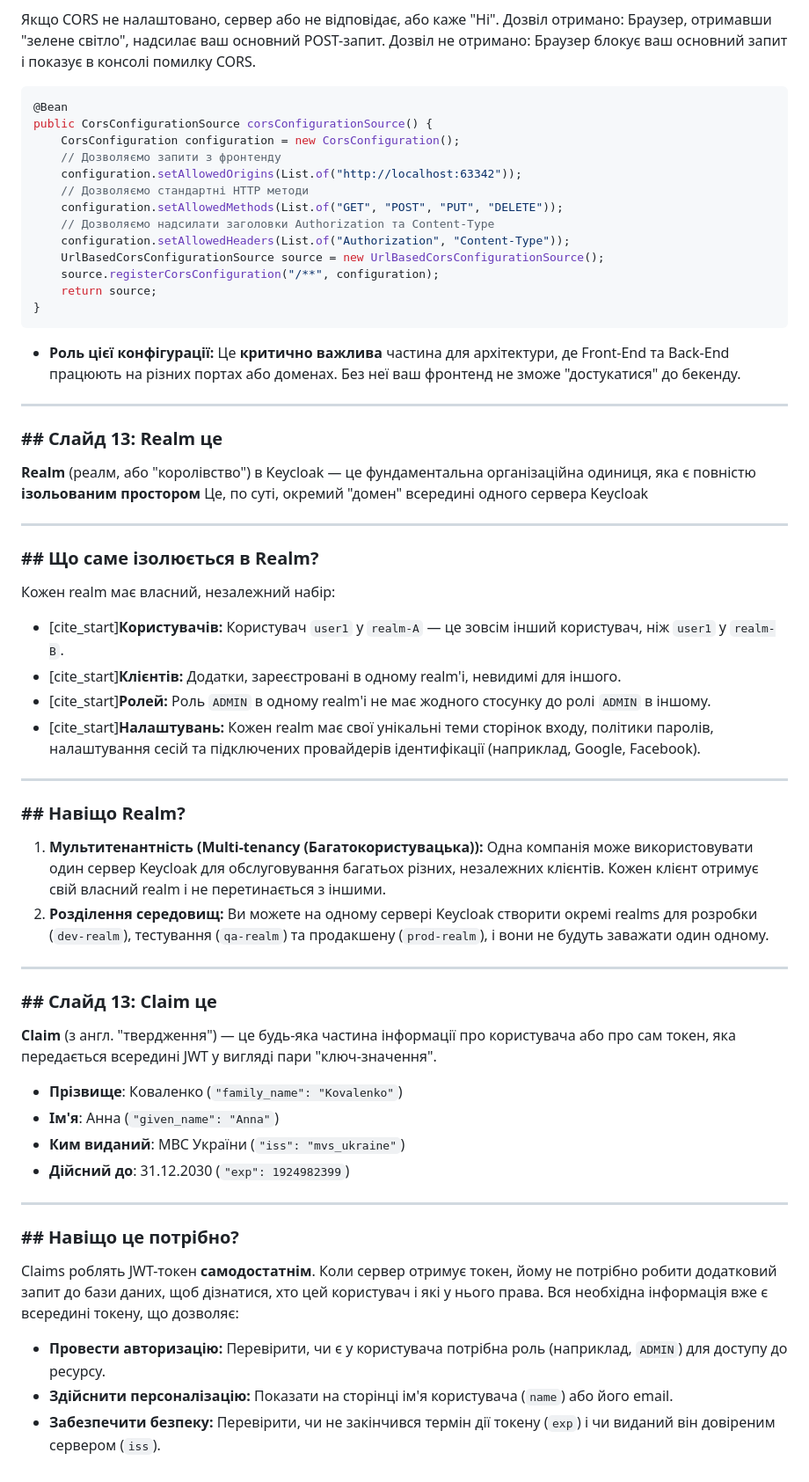
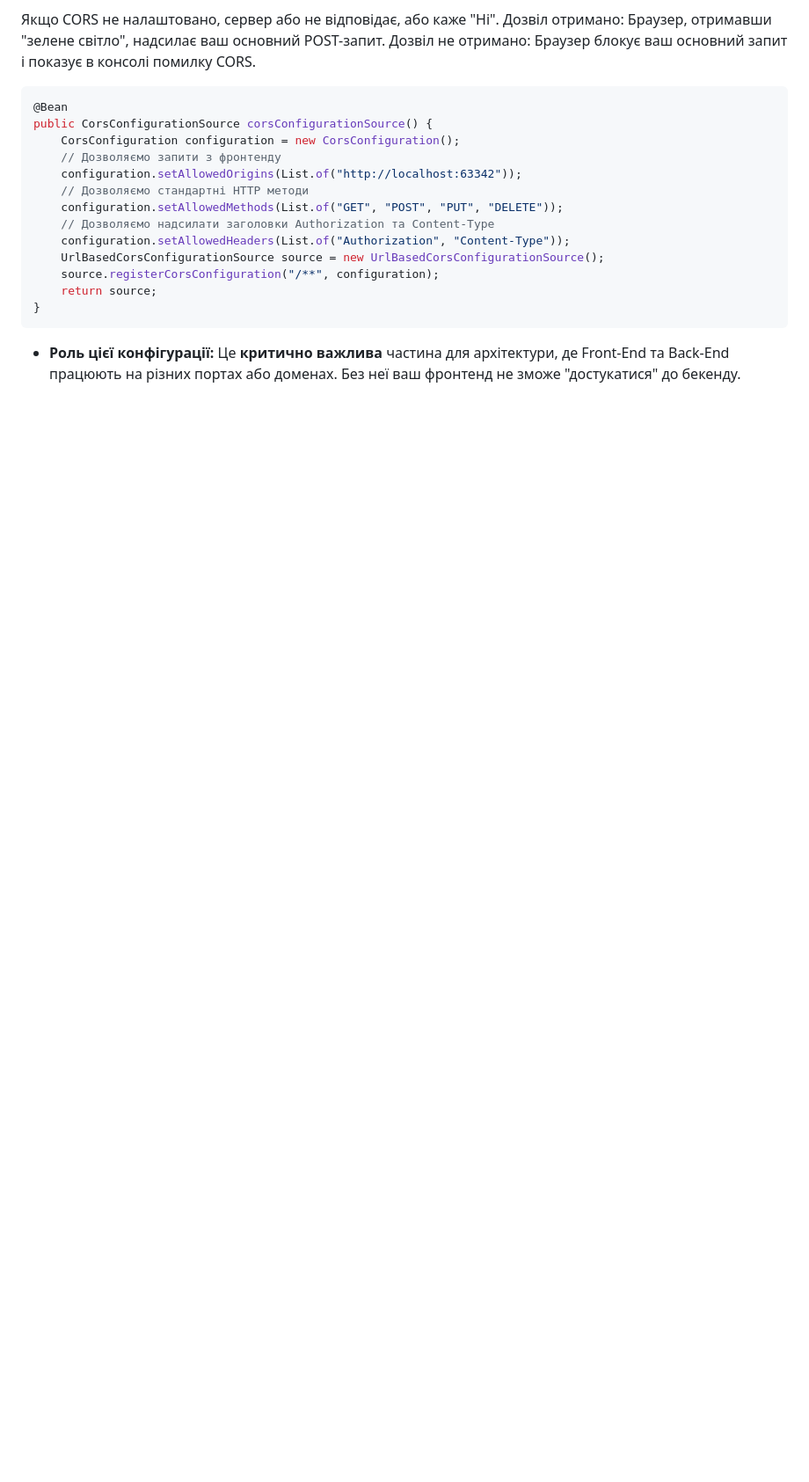
Before and after one commit to LyukSergey/java-spring-4, a Markdown page: L1-spring-boot-security-spa/L1-B-spring-security-clids-data.md, the part around the change printed below. Shown: that part at 88% size. GitHub-like rendering; blank space fills up the shorter version.

````diff
--- a/L1-spring-boot-security-spa/L1-B-spring-security-clids-data.md
+++ b/L1-spring-boot-security-spa/L1-B-spring-security-clids-data.md
@@ -291,54 +333,3 @@ public CorsConfigurationSource corsConfigurationSource() {
 ```
 
 * **Роль цієї конфігурації:** Це **критично важлива** частина для архітектури, де Front-End та Back-End працюють на різних портах або доменах. Без неї ваш фронтенд не зможе "достукатися" до бекенду.
-
----
-### \#\# Слайд 13: Realm це
-**Realm** (реалм, або "королівство")
-в Keycloak — це фундаментальна організаційна одиниця,
-яка є повністю **ізольованим простором**
-Це, по суті, окремий "домен" всередині одного сервера Keycloak
-
----
-### ## Що саме ізолюється в Realm?
-
-Кожен realm має власний, незалежний набір:
-* [cite_start]**Користувачів:** Користувач `user1` у `realm-A` — це зовсім інший користувач, ніж `user1` у `realm-B`.
-* [cite_start]**Клієнтів:** Додатки, зареєстровані в одному realm'і, невидимі для іншого.
-* [cite_start]**Ролей:** Роль `ADMIN` в одному realm'і не має жодного стосунку до ролі `ADMIN` в іншому.
-* [cite_start]**Налаштувань:** Кожен realm має свої унікальні теми сторінок входу, політики паролів, налаштування сесій
-та підключених провайдерів ідентифікації (наприклад, Google, Facebook).
-
----
-### ## Навіщо Realm?
-
-1.  **Мультитенантність (Multi-tenancy (Багатокористувацька)):**
-Одна компанія може використовувати один сервер Keycloak
-для обслуговування багатьох різних, незалежних клієнтів.
-Кожен клієнт отримує свій власний realm і не перетинається з іншими.
-2.  **Розділення середовищ:**
-Ви можете на одному сервері Keycloak створити окремі realms для розробки (`dev-realm`),
-тестування (`qa-realm`) та продакшену (`prod-realm`), і вони не будуть заважати один одному.
-
----
-
-### \#\# Слайд 13: Claim це
-
-**Claim** (з англ. "твердження") — це будь-яка частина інформації про користувача або про сам токен,
-яка передається всередині JWT у вигляді пари "ключ-значення".
-
-* **Прізвище**: Коваленко (`"family_name": "Kovalenko"`)
-* **Ім'я**: Анна (`"given_name": "Anna"`)
-* **Ким виданий**: МВС України (`"iss": "mvs_ukraine"`)
-* **Дійсний до**: 31.12.2030 (`"exp": 1924982399`)
-
----
-### ## Навіщо це потрібно?
-
-Claims роблять JWT-токен **самодостатнім**.
-Коли сервер отримує токен, йому не потрібно робити додатковий запит до бази даних,
-щоб дізнатися, хто цей користувач і які у нього права.
-Вся необхідна інформація вже є всередині токену, що дозволяє:
-*  **Провести авторизацію:** Перевірити, чи є у користувача потрібна роль (наприклад, `ADMIN`) для доступу до ресурсу.
-* **Здійснити персоналізацію:** Показати на сторінці ім'я користувача (`name`) або його email.
-* **Забезпечити безпеку:** Перевірити, чи не закінчився термін дії токену (`exp`) і чи виданий він довіреним сервером (`iss`).
````
Also changed, not shown: other parts of L1-spring-boot-security-spa/L1-B-spring-security-clids-data.md (+93 -51 lines).
